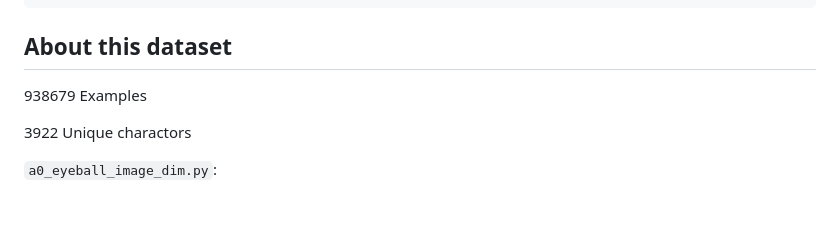
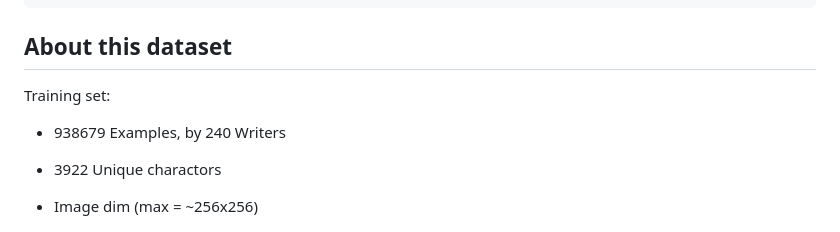
Before and after one commit to lucas-z99/DS9000_project, a Markdown page: README.md, the part around one of its changes. Rendered like a GitHub page.

```diff
--- a/README.md
+++ b/README.md
@@ -19,11 +19,13 @@ DS9000_project/
 
 ## About this dataset
 
-938679 Examples
+Training set:
 
-3922 Unique charactors
+ - 938679 Examples, by 240 Writers
 
-`a0_eyeball_image_dim.py`:
+ - 3922 Unique charactors
+
+ - Image dim (max = ~256x256)
 
 <img src="./others/image-dim-plot.png" alt="Description" width="500" height="450">
 
```
Also changed, not shown: other parts of README.md (+33 -9 lines), others/tensorboard.png (added), others/test1.png (renamed from test1.png), 6 other files.
